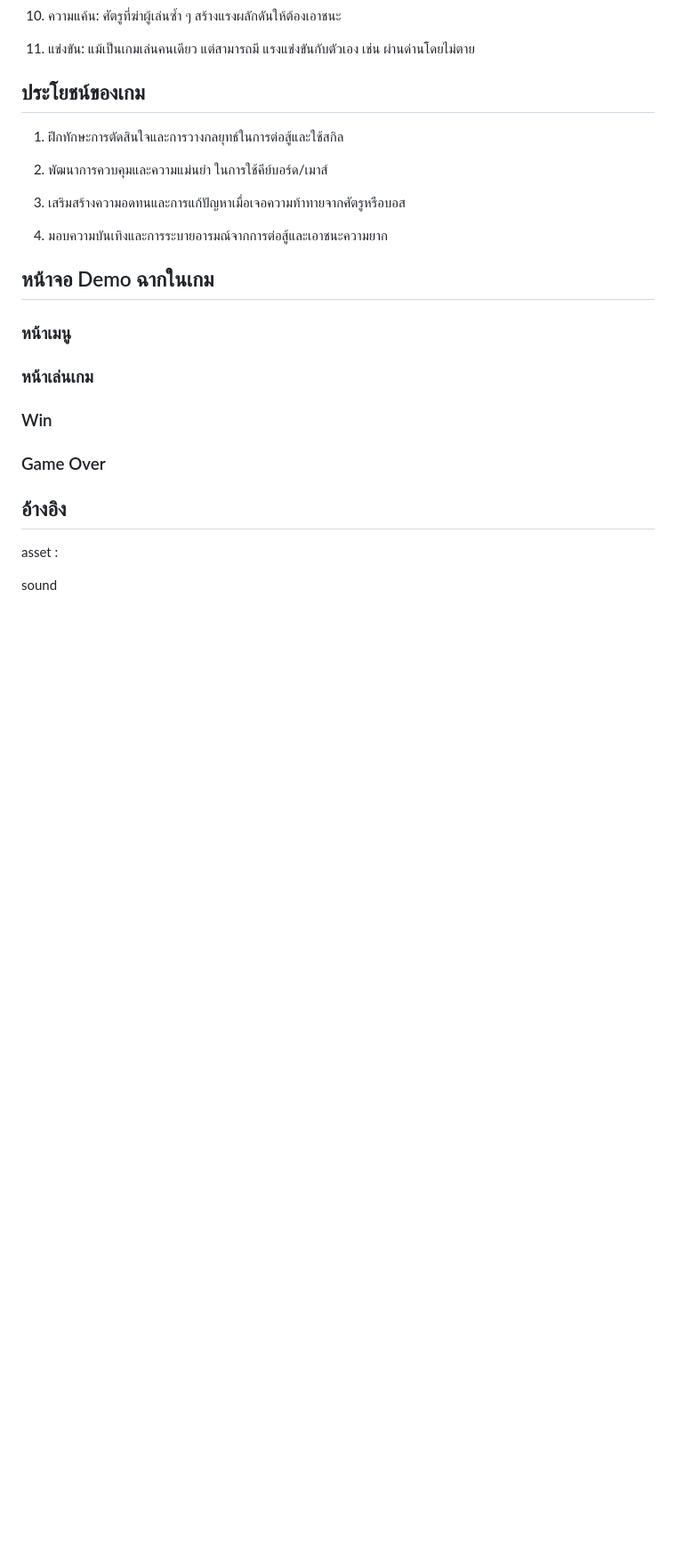
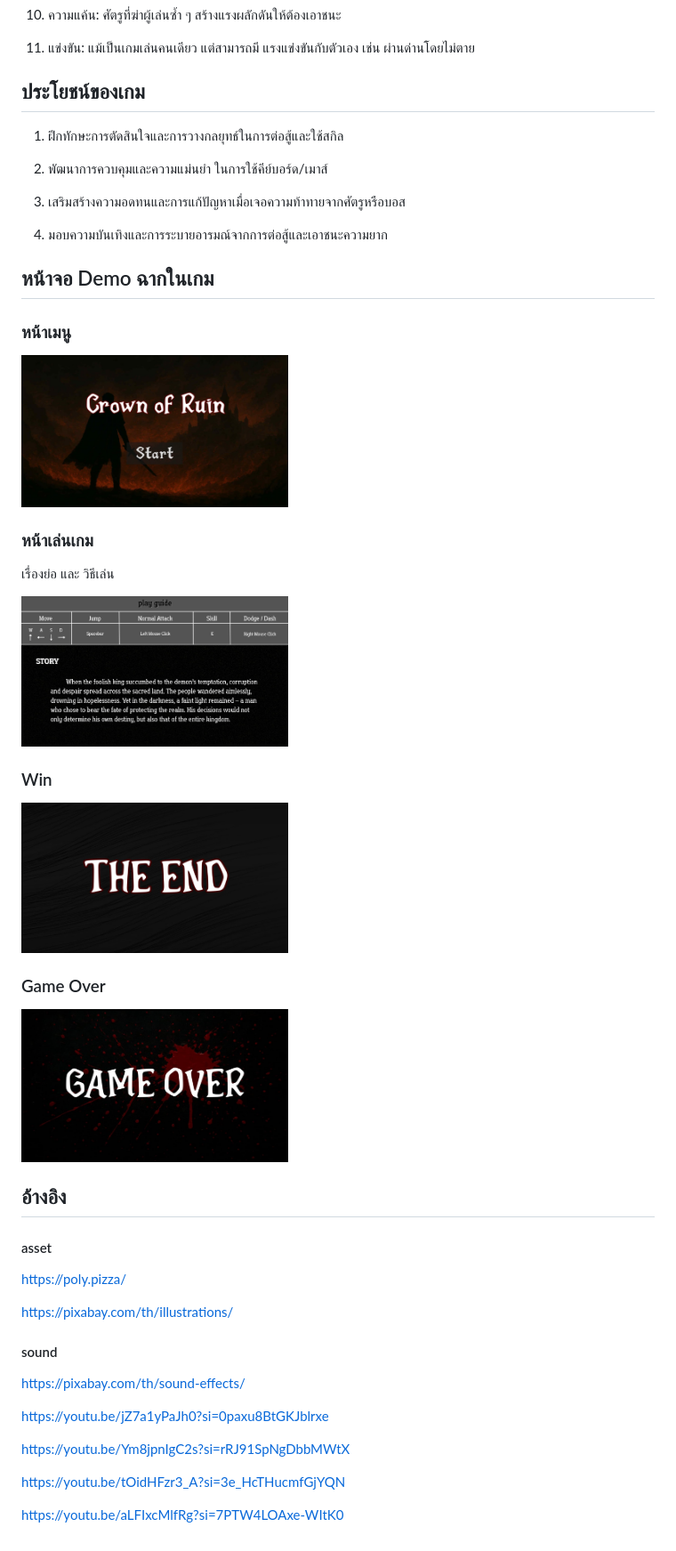
Before and after one commit to LynxelSins/Crown-of-Ruin, a Markdown page: README.md, the part around one of its changes. Shown at 89% size. Rendered like a GitHub page; blank space fills up the shorter version.

```diff
--- a/README.md
+++ b/README.md
@@ -138,14 +138,38 @@ Emmerich
 ## หน้าจอ Demo ฉากในเกม
 ### หน้าเมนู
 
+<img src="https://github.com/LynxelSins/Crown-of-Ruin/blob/90c0abbc35e354dba728808f22bba29e0a697ffa/screen/start.png" alt="GitHub logo" width="300">
+
 ### หน้าเล่นเกม
+
+เรื่องย่อ และ วิธีเล่น
+
+<img src="https://github.com/LynxelSins/Crown-of-Ruin/blob/90c0abbc35e354dba728808f22bba29e0a697ffa/screen/guide.png" alt="GitHub logo" width="300">
 
 ### Win
 
+<img src="https://github.com/LynxelSins/Crown-of-Ruin/blob/90c0abbc35e354dba728808f22bba29e0a697ffa/screen/end.png" alt="GitHub logo" width="300">
+
 ### Game Over
+
+<img src="https://github.com/LynxelSins/Crown-of-Ruin/blob/90c0abbc35e354dba728808f22bba29e0a697ffa/screen/gameover.png" alt="GitHub logo" width="300">
 
 ## อ้างอิง
 
-asset :
+#### asset
 
-sound
+https://poly.pizza/
+
+https://pixabay.com/th/illustrations/
+
+#### sound
+
+https://pixabay.com/th/sound-effects/
+
+https://youtu.be/jZ7a1yPaJh0?si=0paxu8BtGKJblrxe
+
+https://youtu.be/Ym8jpnIgC2s?si=rRJ91SpNgDbbMWtX
+
+https://youtu.be/tOidHFzr3_A?si=3e_HcTHucmfGjYQN
+
+https://youtu.be/aLFIxcMlfRg?si=7PTW4LOAxe-WItK0
```
Also changed, not shown: other parts of README.md (+3 -3 lines).
